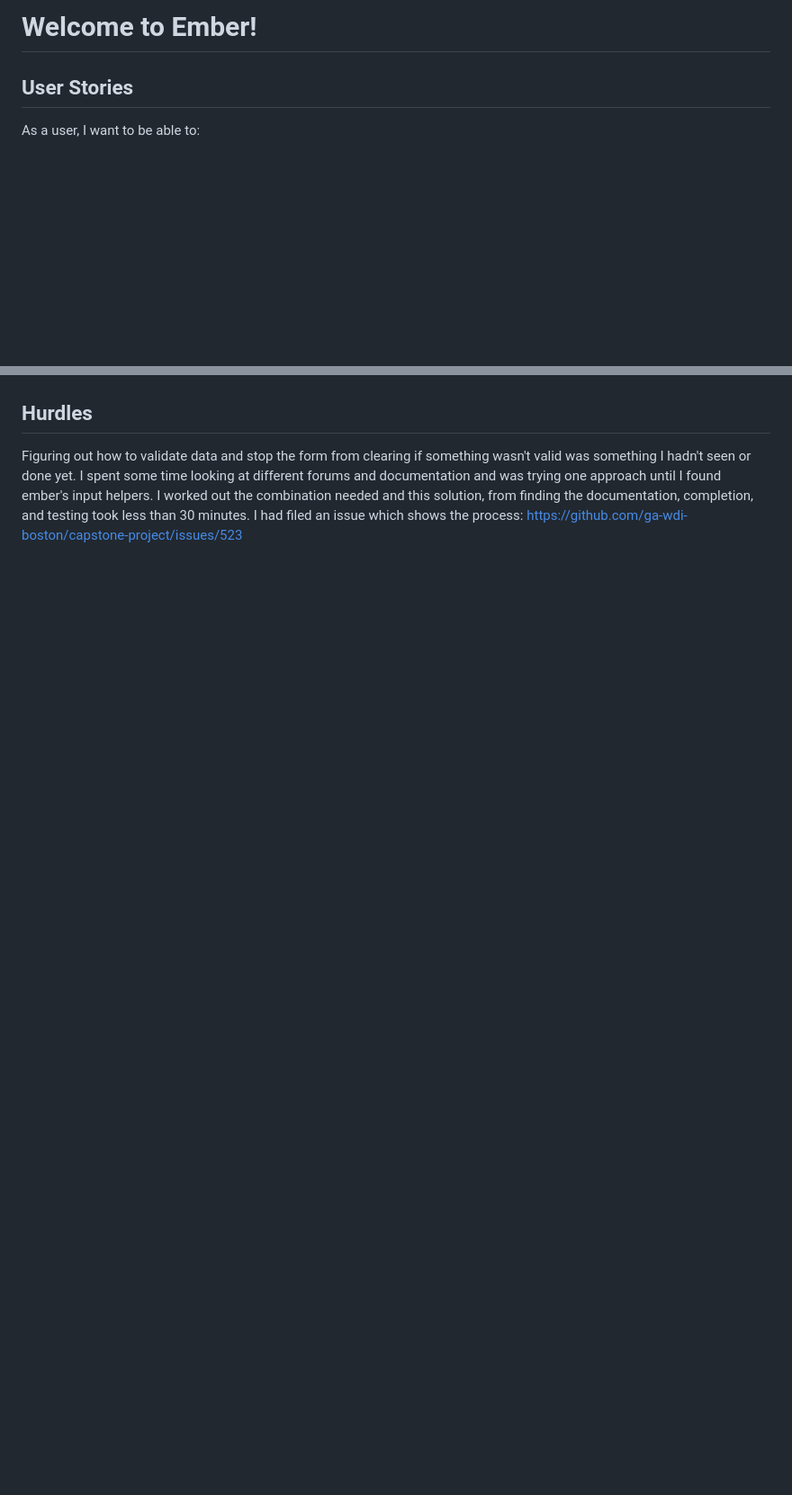
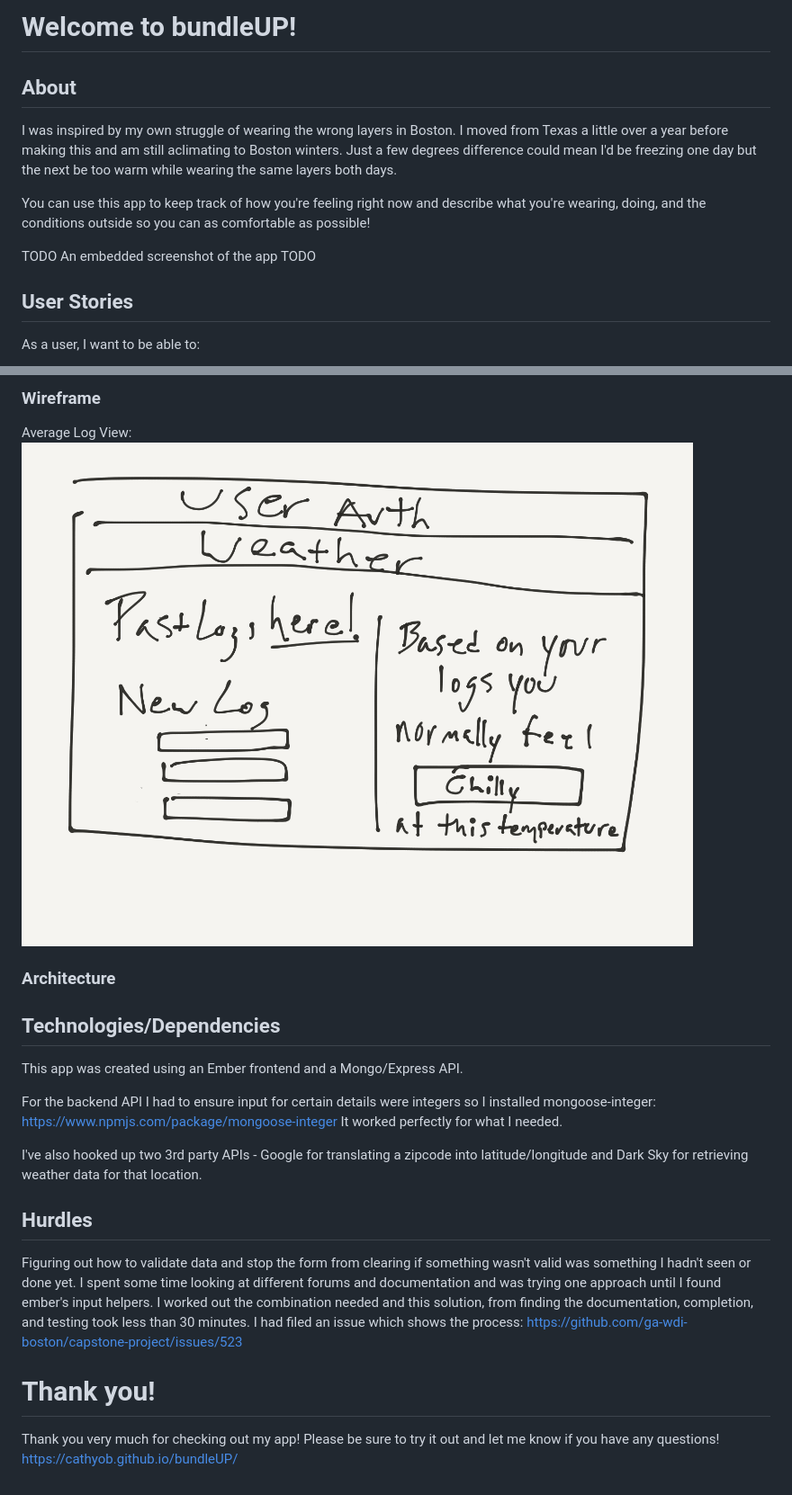
Before and after one commit to cathyob/bundleUP, a Markdown page: README.md, 2 parts joined by grey strips. Shown: that part at 90% size. Drawn GitHub-style; pictures changed too: app/WireframeFuture.png (added); blank space fills up the shorter version.

```diff
--- a/README.md
+++ b/README.md
@@ -1,4 +1,12 @@
-# Welcome to Ember!
+# Welcome to bundleUP!
+
+## About
+
+I was inspired by my own struggle of wearing the wrong layers in Boston. I moved from Texas a little over a year before making this and am still aclimating to Boston winters. Just a few degrees difference could mean I'd be freezing one day but the next be too warm while wearing the same layers both days.
+
+You can use this app to keep track of how you're feeling right now and describe what you're wearing, doing, and the conditions outside so you can as comfortable as possible!
+
+TODO An embedded screenshot of the app TODO
 
 ## User Stories
 As a user, I want to be able to:
@@ -29,5 +48,26 @@ As a user, I want to be able to:
+### Wireframe
+Average Log View:
+![alt text](https://raw.githubusercontent.com/cathyob/bundleUP/develop/app/WireframeFuture.png "Wireframe of Average Comfort LEvel")
+
+### Architecture
+
+
+## Technologies/Dependencies
+
+This app was created using an Ember frontend and a Mongo/Express API.
+
+For the backend API I had to ensure input for certain details were integers so I installed mongoose-integer:
+https://www.npmjs.com/package/mongoose-integer
+It worked perfectly for what I needed.
+
+I've also hooked up two 3rd party APIs - Google for translating a zipcode into latitude/longitude and Dark Sky for retrieving weather data for that location.
 
 ## Hurdles
 Figuring out how to validate data and stop the form from clearing if something wasn't valid was something I hadn't seen or done yet. I spent some time looking at different forums and documentation and was trying one approach until I found ember's input helpers. I worked out the combination needed and this solution, from finding the documentation, completion, and testing took less than 30 minutes.
 I had filed an issue which shows the process:
 https://github.com/ga-wdi-boston/capstone-project/issues/523
+
+# Thank you!
+Thank you very much for checking out my app!
+Please be sure to try it out and let me know if you have any questions!
+https://cathyob.github.io/bundleUP/
```
Also changed, not shown: other parts of README.md (+16 -5 lines), app/WireframeHome.png (added), app/WireframePast.png (added).
